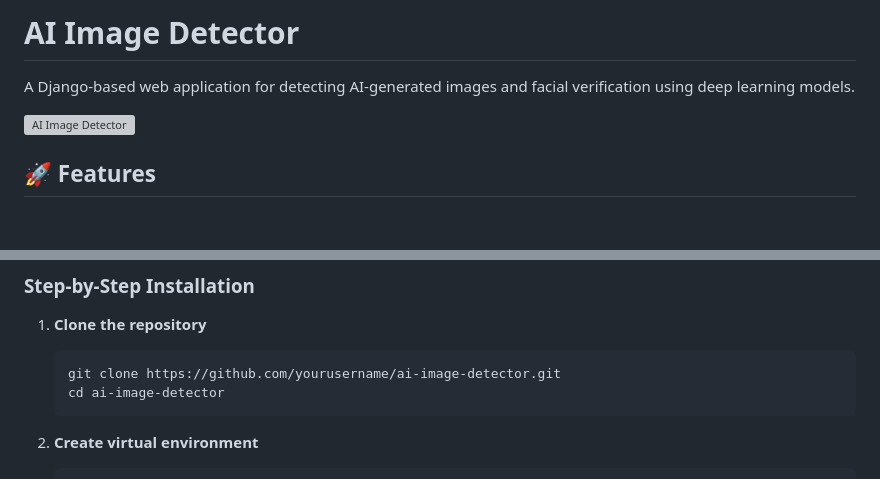
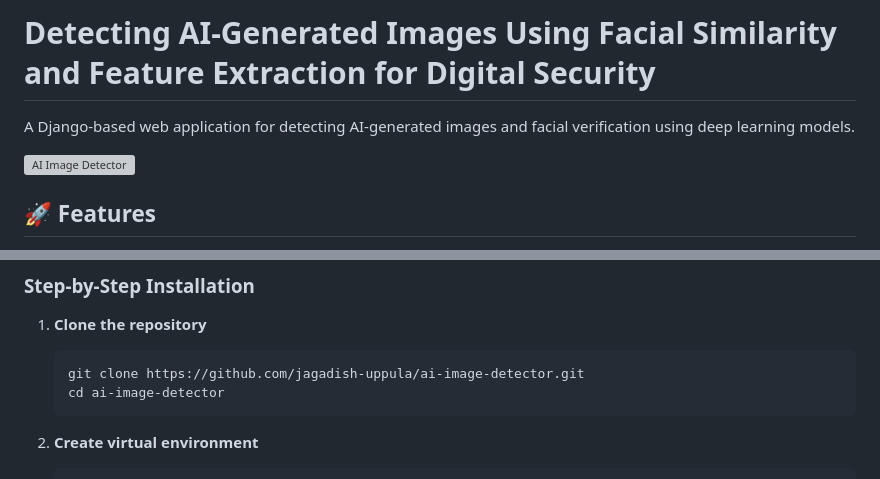
Before and after one commit to jagadish-uppula/ai_image_detector, a Markdown page: README.md, 2 parts joined by grey strips. GitHub-like rendering; blank space fills up the shorter version; grey boxes are pictures that could not be loaded.

````diff
--- a/README.md
+++ b/README.md
@@ -1,4 +1,4 @@
-# AI Image Detector
+# Detecting AI-Generated Images Using Facial Similarity and Feature Extraction for Digital Security
 
 A Django-based web application for detecting AI-generated images and facial verification using deep learning models.
 
@@ -59,7 +59,7 @@ A Django-based web application for detecting AI-generated images and facial veri
 
 1. **Clone the repository**
    ```bash
-   git clone https://github.com/yourusername/ai-image-detector.git
+   git clone https://github.com/jagadish-uppula/ai-image-detector.git
    cd ai-image-detector
    ```
 
````
Also changed, not shown: other parts of README.md (+8 -8 lines).
